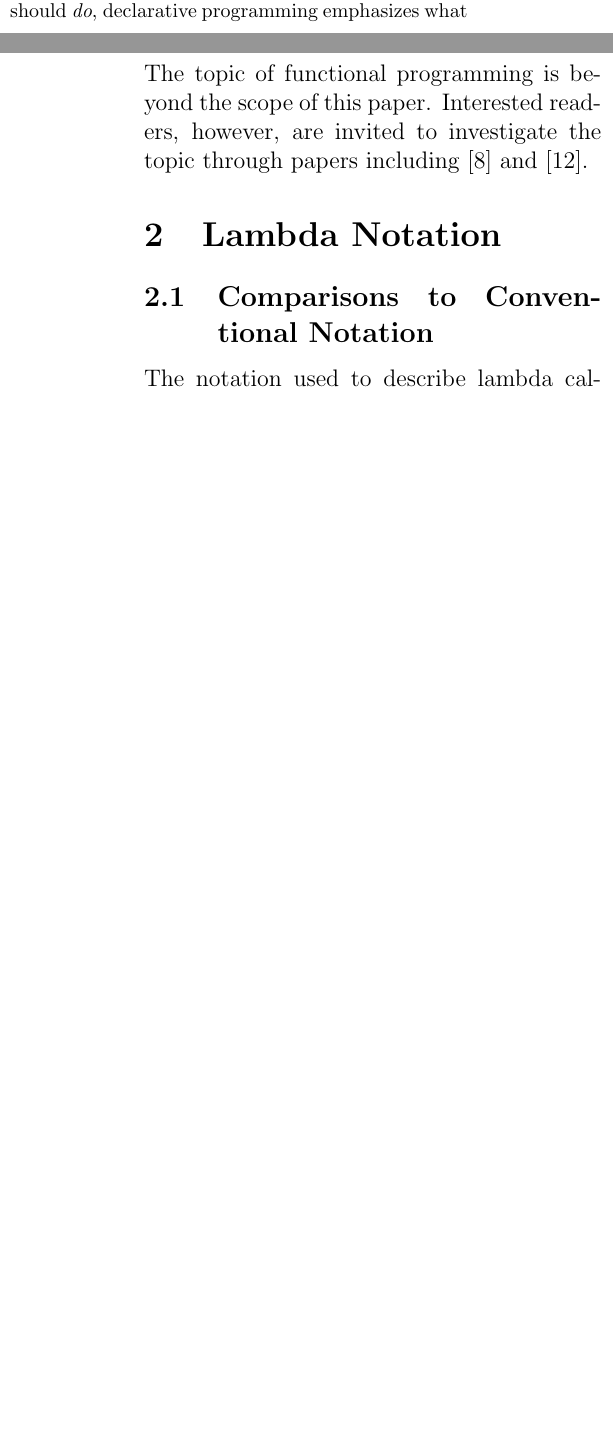
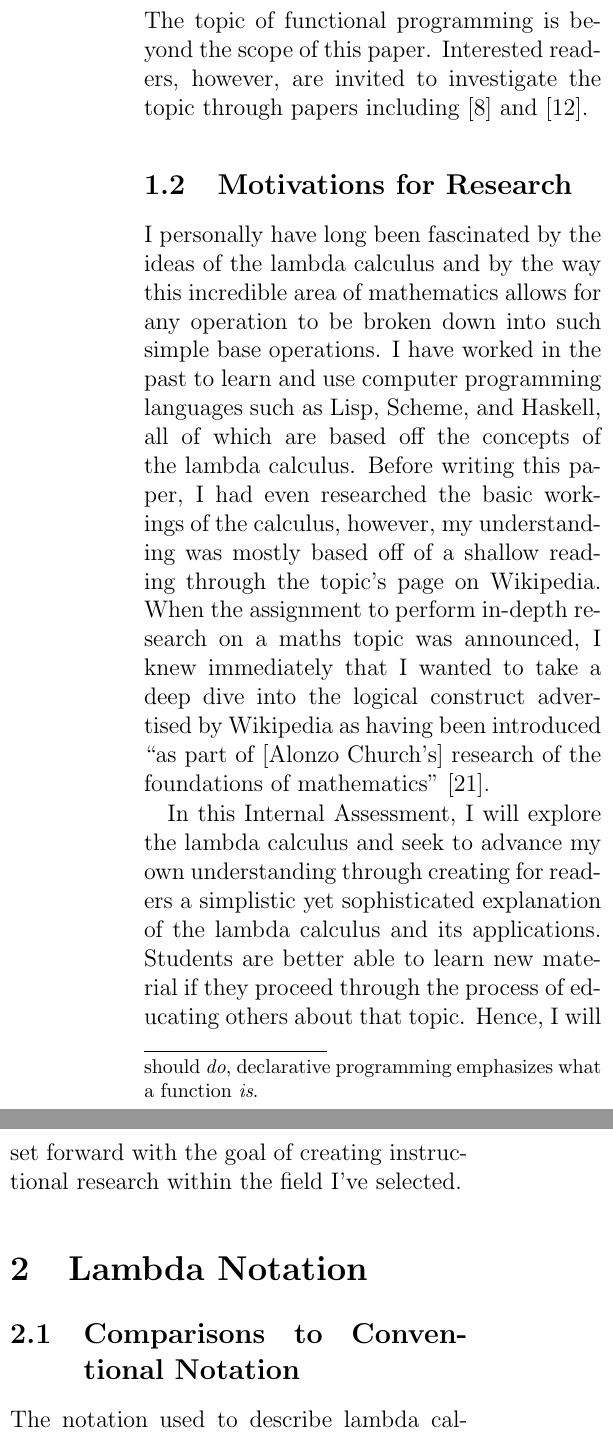
Before and after one commit to ErikBoesen/ia_math, a LaTeX paper (ia.tex): two parts of the columns of pages 4 and 5 of 12 before the commit and two parts of the columns of page 5 of 13 after it, joined at a grey line, cut so that both start at the same text, the shorter picture padded with empty space. Compiled offline with pdfLaTeX.

Commit message:
Add rationale in intro

```diff
--- a/ia.tex
+++ b/ia.tex
@@ -36,5 +36,10 @@ The notation and concept of the lambda calculus (also referred to simply as lamb
 
 More recently, the system and its logical process has gained new notoriety as the basis for new forms of computer programming. The lambda calculus is a ``universal programming language'' \cite{rojastutorial}, and can, on its own, represent and perform the computations of a Turing machine and vice versa, even without a computer to run it. The lambda calculus is the basis for functional programming languages, or those whose attributes include treating functions as data and using a declarative programming paradigm\footnote{Declarative programming refers to the style of programming or mathematical notation where logic, not ``control flow,'' of a program is defined \cite{declarativeprogadv}. Rather than specifying a sequence of instructions, a declarative programmer would specify what logic functions contain, not necessarily in a linear manner. In short, while non-declarative (``imperative'') programming involves determination of what a function should \textit{do}, declarative programming emphasizes what a function \textit{is}.} \cite{hudakevolution}. The topic of functional programming is beyond the scope of this paper. Interested readers, however, are invited to investigate the topic through papers including \cite{totalfp} and \cite{hudakevolution}.
+
+\subsection{Motivations for Research}
+I personally have long been fascinated by the ideas of the lambda calculus and by the way this incredible area of mathematics allows for any operation to be broken down into such simple base operations. I have worked in the past to learn and use computer programming languages such as Lisp, Scheme, and Haskell, all of which are based off the concepts of the lambda calculus. Before writing this paper, I had even researched the basic workings of the calculus, however, my understanding was mostly based off of a shallow reading through the topic's page on Wikipedia. When the assignment to perform in-depth research on a maths topic was announced, I knew immediately that I wanted to take a deep dive into the logical construct advertised by Wikipedia as having been introduced ``as part of [Alonzo Church's] research of the foundations of mathematics" \cite{wikipedialc}.
+
+In this Internal Assessment, I will explore the lambda calculus and seek to advance my own understanding through creating for readers a simplistic yet sophisticated explanation of the lambda calculus and its applications. Students are better able to learn new material if they proceed through the process of educating others about that topic. Hence, I will set forward with the goal of creating instructional research within the field I've selected.
 
 \section{Lambda Notation}
 \subsection{Comparisons to Conventional Notation}
```
Also changed, not shown: ia.tex (2 more changed lines).
